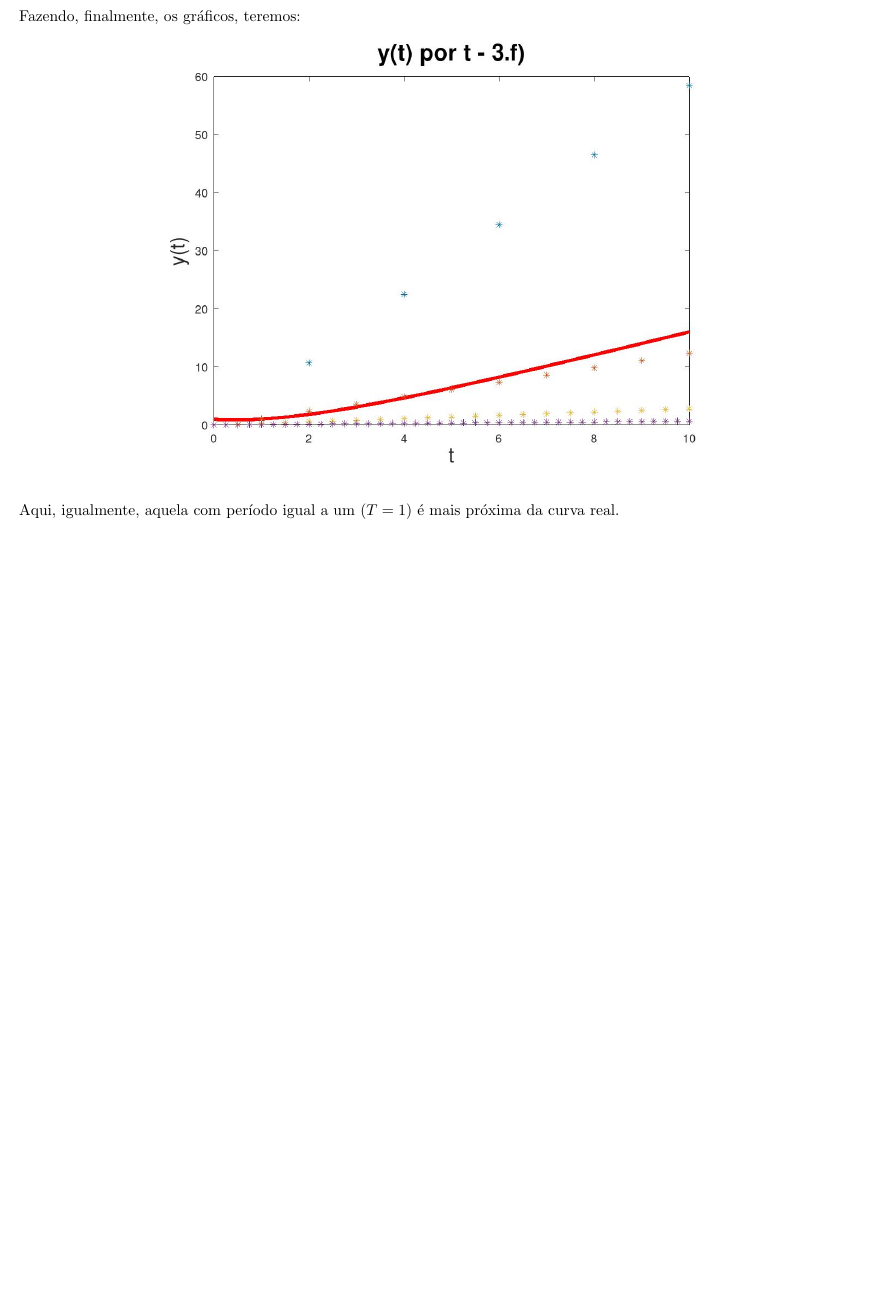
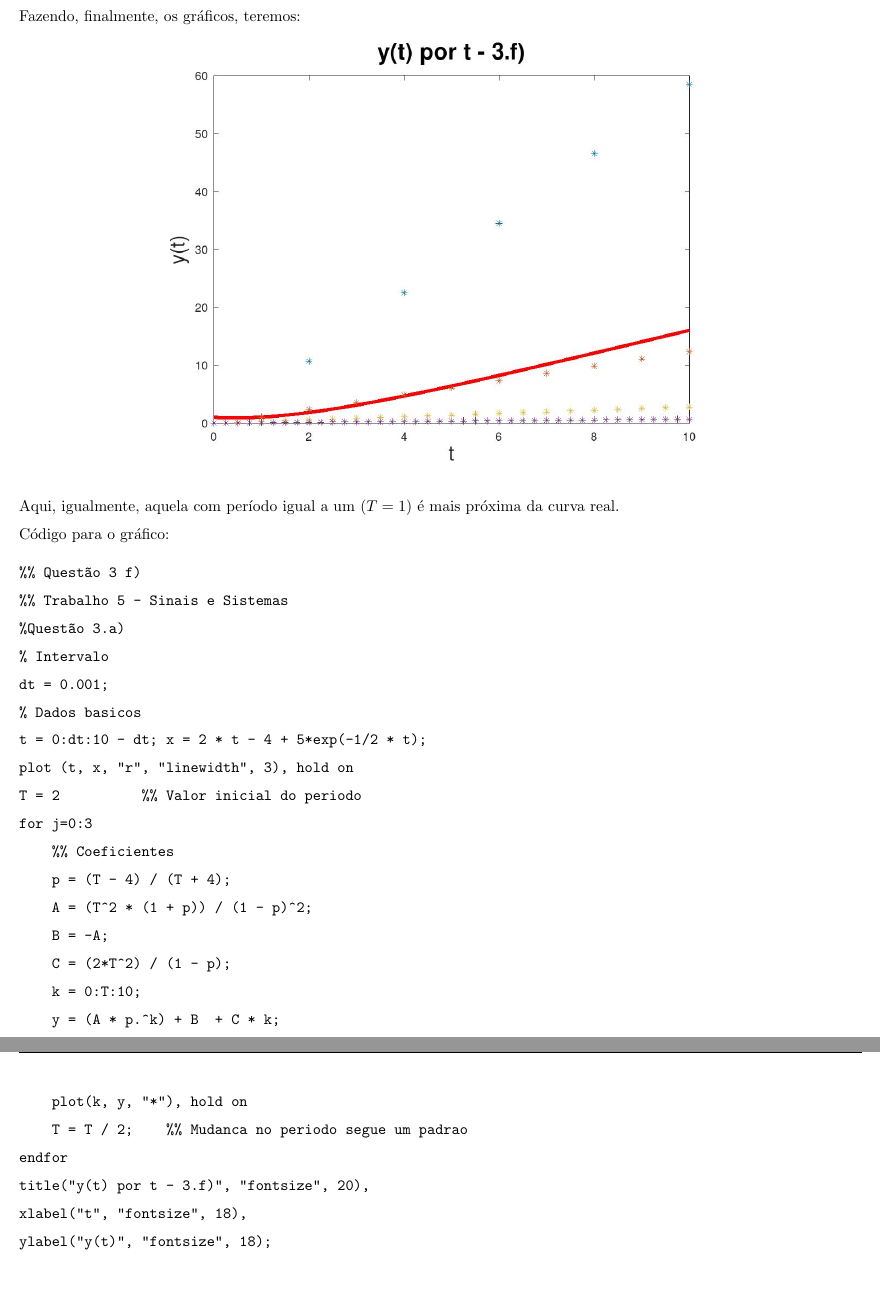
Before and after one commit to mhscardoso/Sig.Sistems, a LaTeX document (Trabalho 5/Trabalho5.tex): part of page 11 of 16 before the commit and two parts of pages 12 and 13 of 17 after it, the two joined at a grey line, cut so that both start at the same text, the shorter picture padded with empty space. Compiled offline with pdfLaTeX.

Commit message:
Question 3 - all

```diff
--- a/Trabalho 5/Trabalho5.tex
+++ b/Trabalho 5/Trabalho5.tex
@@ -396,0 +406,2 @@ Aqui, o período igual a um ($T = 1$) aproxima-se mais da curva real.
+t = 0:dt:10 - dt; x = 2 * t - 4 + 5*exp(-1/2 * t);
+plot (t, x, "r", "linewidth", 3), hold on
@@ -397,3 +412,11 @@ Aqui, o período igual a um ($T = 1$) aproxima-se mais da curva real.
+    plot(k, y, "*"), hold on
+    T = T / 2;    %% Mudanca no periodo segue um padrao
+endfor
+title("y(t) por t - 3.e)", "fontsize", 20)
+xlabel("t", "fontsize", 18),
+ylabel("y(t)", "fontsize", 18);
+\end{verbatim}
+
 (f) repetir (b), (c), (d) e (e) para Newton.
 
 Com o mesmo $a = \frac{2u(t) - y(t)}{2}$ pelo método de Newton, teremos:
@@ -465,8 +488,34 @@ Fazendo, finalmente, os gráficos, teremos:
 
 Aqui, igualmente, aquela com período igual a um ($T = 1$) é mais próxima da curva real.
 
+Código para o gráfico:
+\begin{verbatim}
+%% Questão 3 f)
+%% Trabalho 5 - Sinais e Sistemas
+%Questão 3.a)
+% Intervalo
+dt = 0.001;
+% Dados basicos
+t = 0:dt:10 - dt; x = 2 * t - 4 + 5*exp(-1/2 * t);
+plot (t, x, "r", "linewidth", 3), hold on
+T = 2          %% Valor inicial do periodo
+for j=0:3
+    %% Coeficientes
+    p = (T - 4) / (T + 4);
+    A = (T^2 * (1 + p)) / (1 - p)^2;
+    B = -A;
+    C = (2*T^2) / (1 - p);
+    k = 0:T:10;
+    y = (A * p.^k) + B  + C * k;
+    plot(k, y, "*"), hold on
+    T = T / 2;    %% Mudanca no periodo segue um padrao
+endfor
+title("y(t) por t - 3.f)", "fontsize", 20),
+xlabel("t", "fontsize", 18),
+ylabel("y(t)", "fontsize", 18);
+\end{verbatim}
+
 \vspace{\baselineskip}
-
 
 %% Questão 4 ----------------------------
 \textbf{4.) Para a EDLIT $\ddot{y}(t) + 2\zeta \omega_n \dot{y}(t) + \omega_n^2 y(t) = \alpha \dot{u}(t) + \beta u(t)$ com CIs nulas:\\
```
Also changed, not shown: Trabalho 5/Trabalho5.pdf, Trabalho 5/Trabalho5.tex (13 more changed lines).
